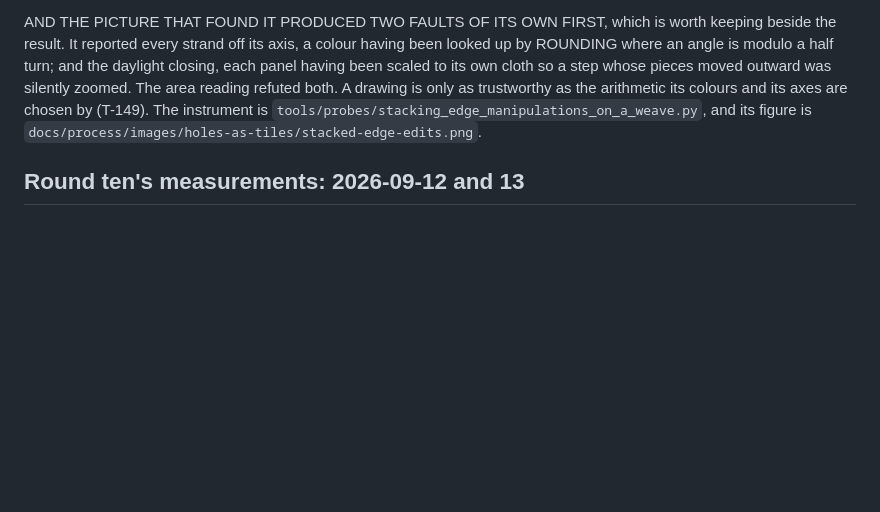
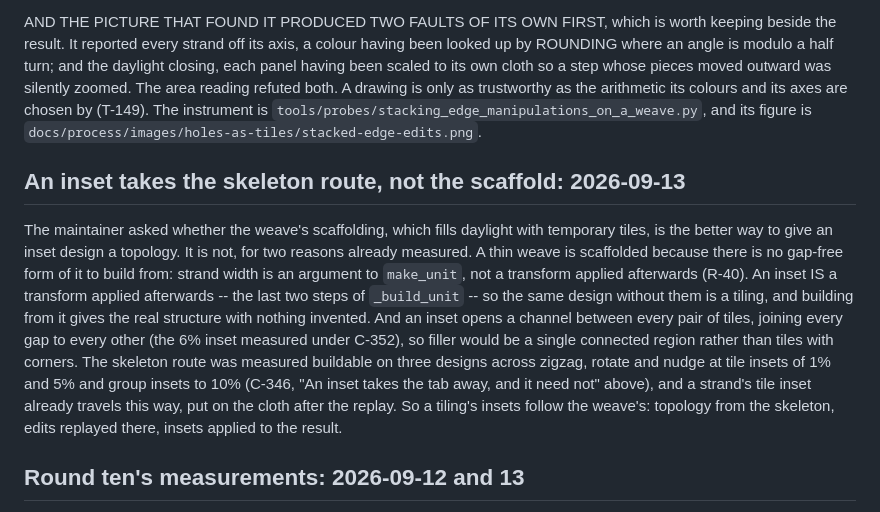
Before and after one commit to FoldingSpace/weavingspaceQGIS, a Markdown page: docs/TOPOLOGY.md, the part around the change. Drawn GitHub-style; blank space fills up the shorter version.

Commit message:
Docs: why an inset takes the skeleton route, and the inset topology's build notes
Co-Authored-By: Claude Opus 5 <noreply@anthropic.com>

```diff
--- a/docs/TOPOLOGY.md
+++ b/docs/TOPOLOGY.md
@@ -1305,6 +1305,25 @@ trustworthy as the arithmetic its colours and its axes are chosen by
 `tools/probes/stacking_edge_manipulations_on_a_weave.py`, and its
 figure is `docs/process/images/holes-as-tiles/stacked-edge-edits.png`.
 
+## An inset takes the skeleton route, not the scaffold: 2026-09-13
+
+The maintainer asked whether the weave's scaffolding, which fills daylight
+with temporary tiles, is the better way to give an inset design a topology.
+It is not, for two reasons already measured. A thin weave is scaffolded
+because there is no gap-free form of it to build from: strand width is an
+argument to `make_unit`, not a transform applied afterwards (R-40). An inset
+IS a transform applied afterwards -- the last two steps of `_build_unit` --
+so the same design without them is a tiling, and building from it gives the
+real structure with nothing invented. And an inset opens a channel between
+every pair of tiles, joining every gap to every other (the 6% inset measured
+under C-352), so filler would be a single connected region rather than tiles
+with corners. The skeleton route was measured buildable on three designs
+across zigzag, rotate and nudge at tile insets of 1% and 5% and group insets
+to 10% (C-346, "An inset takes the tab away, and it need not" above), and a
+strand's tile inset already travels this way, put on the cloth after the
+replay. So a tiling's insets follow the weave's: topology from the skeleton,
+edits replayed there, insets applied to the result.
+
 ## Round ten's measurements: 2026-09-12 and 13
 
 Twenty-one product defects were closed in the weave topology and the
```
Also changed, not shown: ROADMAP.md (+13 -0 lines).
